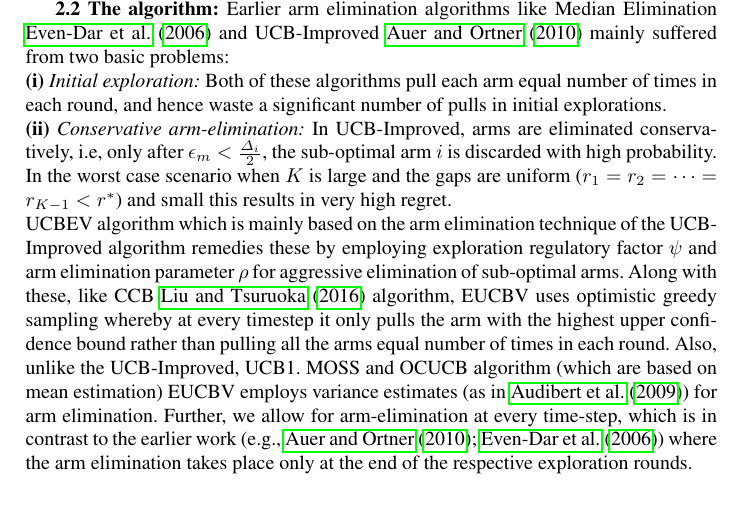
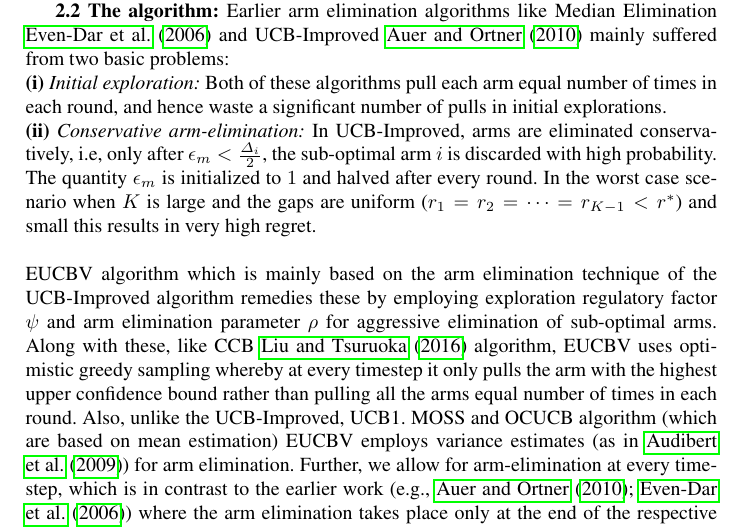
Before and after one commit to Subhojyoti/EUCBV, a LaTeX paper (EUCBV.tex, which reads ealgo.tex): part of page 5 of 16, cut so that both start at the same text. Compiled offline with pdfLaTeX.

Commit message:
Latest on 9/4/2017

```diff
--- a/ealgo.tex
+++ b/ealgo.tex
@@ -49,10 +49,11 @@
 \textbf{2.2 The algorithm:} Earlier arm elimination algorithms like Median Elimination \cite{even2006action} and UCB-Improved \cite{auer2010ucb} mainly suffered from two basic problems: \\
 \begin{inparaenum}[\bfseries(i)]
 \item \textit{Initial exploration:} Both of these algorithms pull each arm equal number of times in each round, and hence waste a significant number of pulls in initial explorations. \\
-\item \textit{Conservative arm-elimination:} In UCB-Improved, arms are eliminated conservatively, i.e, only after $\epsilon_{m}<\frac{\Delta_{i}}{2}$, the sub-optimal arm $i$ is discarded with high probability. In the worst case scenario when $K$ is large and the gaps are uniform  ($r_{1}=r_{2}=\cdots=r_{K-1}<r^{*}$) and small this results in very high regret.\\
+\item \textit{Conservative arm-elimination:} In UCB-Improved, arms are eliminated conservatively, i.e, only after $\epsilon_{m}<\frac{\Delta_{i}}{2}$, the sub-optimal arm $i$ is discarded with high probability. The quantity $\epsilon_{m}$ is initialized to $1$ and halved after every round. In the worst case scenario when $K$ is large and the gaps are uniform  ($r_{1}=r_{2}=\cdots=r_{K-1}<r^{*}$) and small this results in very high regret.\\
 \end{inparaenum}
 %For any round $m$ UCB-Improved pulls all arms $n_{m}=\left\lceil \frac{ 2\log(T\epsilon_{m})}{\epsilon_{m}} \right\rceil$ number of times. The quantity $\epsilon_{m}$ is initialized to $1$ and halved after every round.
-UCBEV algorithm which is mainly based on the arm elimination technique of the UCB-Improved algorithm remedies these by employing exploration regulatory factor $\psi$ and arm elimination parameter $\rho$ for aggressive elimination of sub-optimal arms. Along with these, like CCB \cite{liu2016modification} algorithm, EUCBV uses optimistic greedy sampling whereby at every timestep it only pulls the arm with the highest upper confidence bound rather than pulling all the arms equal number of times in each round. Also, unlike the UCB-Improved, UCB1. MOSS and OCUCB algorithm (which are based on mean estimation) EUCBV employs variance estimates (as in \citet{audibert2009exploration}) for arm elimination. Further, we allow for arm-elimination at every time-step, which is in contrast to the earlier work (e.g., \cite{auer2010ucb}; \cite{even2006action}) where the arm elimination takes place only at the end of the respective exploration rounds.
+\\
+	EUCBV algorithm which is mainly based on the arm elimination technique of the UCB-Improved algorithm remedies these by employing exploration regulatory factor $\psi$ and arm elimination parameter $\rho$ for aggressive elimination of sub-optimal arms. Along with these, like CCB \cite{liu2016modification} algorithm, EUCBV uses optimistic greedy sampling whereby at every timestep it only pulls the arm with the highest upper confidence bound rather than pulling all the arms equal number of times in each round. Also, unlike the UCB-Improved, UCB1. MOSS and OCUCB algorithm (which are based on mean estimation) EUCBV employs variance estimates (as in \citet{audibert2009exploration}) for arm elimination. Further, we allow for arm-elimination at every time-step, which is in contrast to the earlier work (e.g., \cite{auer2010ucb}; \cite{even2006action}) where the arm elimination takes place only at the end of the respective exploration rounds.
 
 
 
```
Also changed, not shown: EUCBV.pdf, 3 other files.
